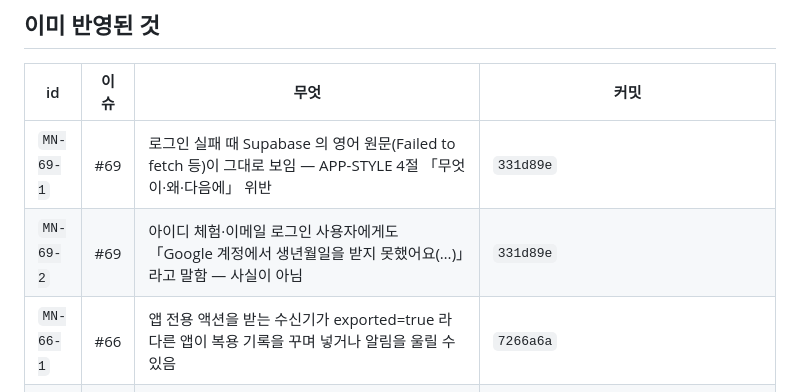
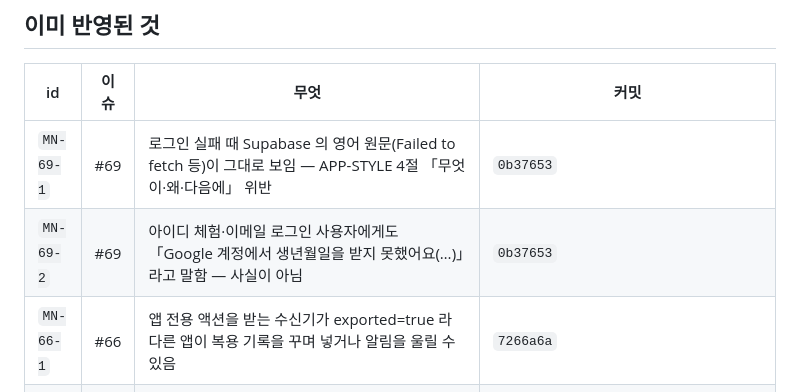
Before and after one commit to hyunjeongshin83/MediNote, a Markdown page: docs/FIXES.md, the part around the change. GitHub-like rendering.

Commit message:
docs: FIXES.md 해시 맞춤 (#69 MN-69-1·2 → 0b37653)
Co-Authored-By: Claude Fable 5.1 <noreply@anthropic.com>
Claude-Session: https://claude.ai/code/session_017qgxKtzycqS9CewMabfPnB

```diff
--- a/docs/FIXES.md
+++ b/docs/FIXES.md
@@ -57,8 +57,8 @@
 
 | id | 이슈 | 무엇 | 커밋 |
 |---|---|---|---|
-| `MN-69-1` | #69 | 로그인 실패 때 Supabase 의 영어 원문(Failed to fetch 등)이 그대로 보임 — APP-STYLE 4절 「무엇이·왜·다음에」 위반 | `331d89e` |
-| `MN-69-2` | #69 | 아이디 체험·이메일 로그인 사용자에게도 「Google 계정에서 생년월일을 받지 못했어요(…)」라고 말함 — 사실이 아님 | `331d89e` |
+| `MN-69-1` | #69 | 로그인 실패 때 Supabase 의 영어 원문(Failed to fetch 등)이 그대로 보임 — APP-STYLE 4절 「무엇이·왜·다음에」 위반 | `0b37653` |
+| `MN-69-2` | #69 | 아이디 체험·이메일 로그인 사용자에게도 「Google 계정에서 생년월일을 받지 못했어요(…)」라고 말함 — 사실이 아님 | `0b37653` |
 | `MN-66-1` | #66 | 앱 전용 액션을 받는 수신기가 exported=true 라 다른 앱이 복용 기록을 꾸며 넣거나 알림을 울릴 수 있음 | `7266a6a` |
 | `MN-66-2` | #66 | 다시 걸 때 code+1(10분 뒤)까지 지워 약 추가만 해도 방금 누른 스누즈가 사라짐 | `7266a6a` |
 | `MN-66-3` | #66 | removeAllPendingNotificationRequests 가 대기 중인 「…-later」까지 지움 | `7266a6a` |
```
